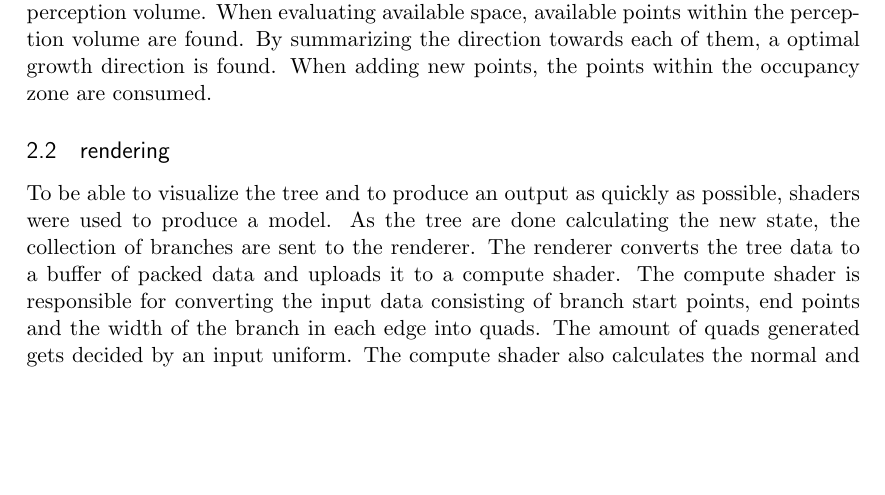
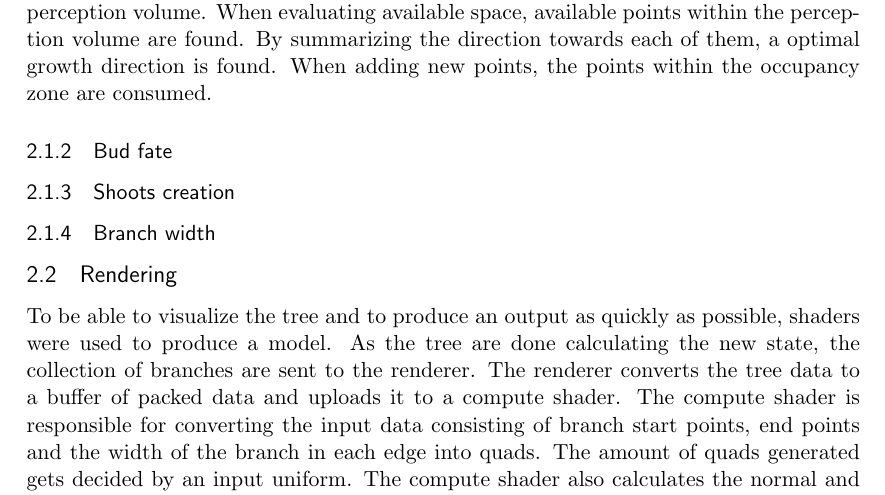
Before and after one commit to andva/treereport, a LaTeX document (report.tex): part of page 2 of 3, cut so that both start at the same text, the shorter picture padded with empty space. Compiled offline with pdfLaTeX.

Commit message:
Added chapter

```diff
--- a/report.tex
+++ b/report.tex
@@ -94,7 +94,13 @@ When evaluating available space, available points within the perception volume a
 By summarizing the direction towards each of them, a optimal growth direction is found.
 When adding new points, the points within the occupancy zone are consumed.
 
-\subsection{rendering}
+\subsubsection{Bud fate}
+
+\subsubsection{Shoots creation}
+
+\subsubsection{Branch width}
+
+\subsection{Rendering}
 To be able to visualize the tree and to produce an output as quickly as possible, shaders were used to produce a model.
 As the tree are done calculating the new state, the collection of branches are sent to the renderer.
 The renderer converts the tree data to a buffer of packed data and uploads it to a compute shader.
```
